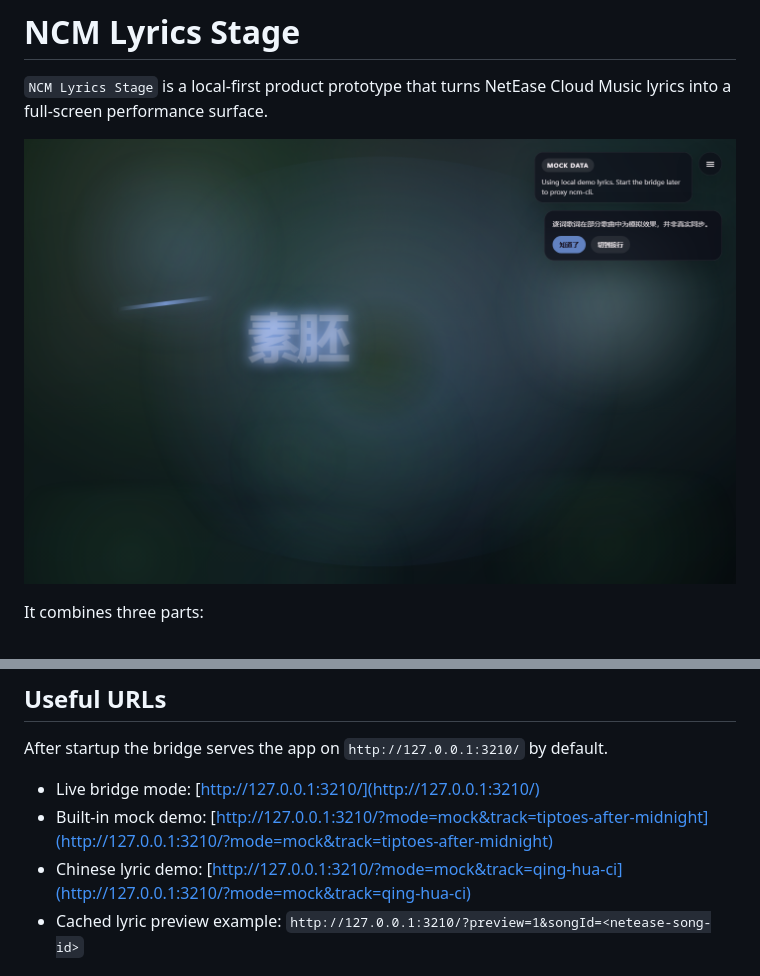
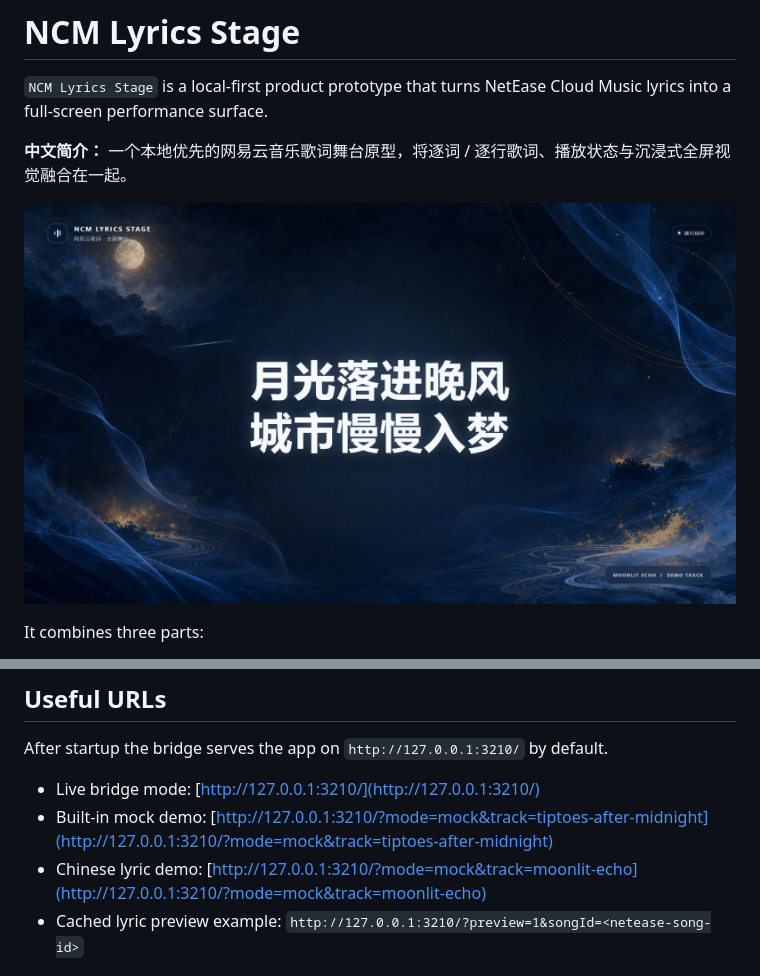
Before and after one commit to pikaqiu2333/ncm-lyrics-stage, a Markdown page: README.md, 2 parts joined by grey strips. GitHub-like rendering; pictures changed too: docs/showcase.png.

Commit message:
Update README showcase and Chinese demo (#1)
Co-authored-by: pikaqiu2333 <pikaqiu2333@users.noreply.github.com>

```diff
--- a/README.md
+++ b/README.md
@@ -1,6 +1,8 @@
 # NCM Lyrics Stage
 
 `NCM Lyrics Stage` is a local-first product prototype that turns NetEase Cloud Music lyrics into a full-screen performance surface.
+
+**中文简介：** 一个本地优先的网易云音乐歌词舞台原型，将逐词 / 逐行歌词、播放状态与沉浸式全屏视觉融合在一起。
 
 ![NCM Lyrics Stage showcase](docs/showcase.png)
 
@@ -65,7 +67,7 @@ After startup the bridge serves the app on `http://127.0.0.1:3210/` by default.
 
 - Live bridge mode: [http://127.0.0.1:3210/](http://127.0.0.1:3210/)
 - Built-in mock demo: [http://127.0.0.1:3210/?mode=mock&track=tiptoes-after-midnight](http://127.0.0.1:3210/?mode=mock&track=tiptoes-after-midnight)
-- Chinese lyric demo: [http://127.0.0.1:3210/?mode=mock&track=qing-hua-ci](http://127.0.0.1:3210/?mode=mock&track=qing-hua-ci)
+- Chinese lyric demo: [http://127.0.0.1:3210/?mode=mock&track=moonlit-echo](http://127.0.0.1:3210/?mode=mock&track=moonlit-echo)
 - Cached lyric preview example: `http://127.0.0.1:3210/?preview=1&songId=<netease-song-id>`
 
 ## Available Commands
```
Also changed, not shown: 4 other files.
